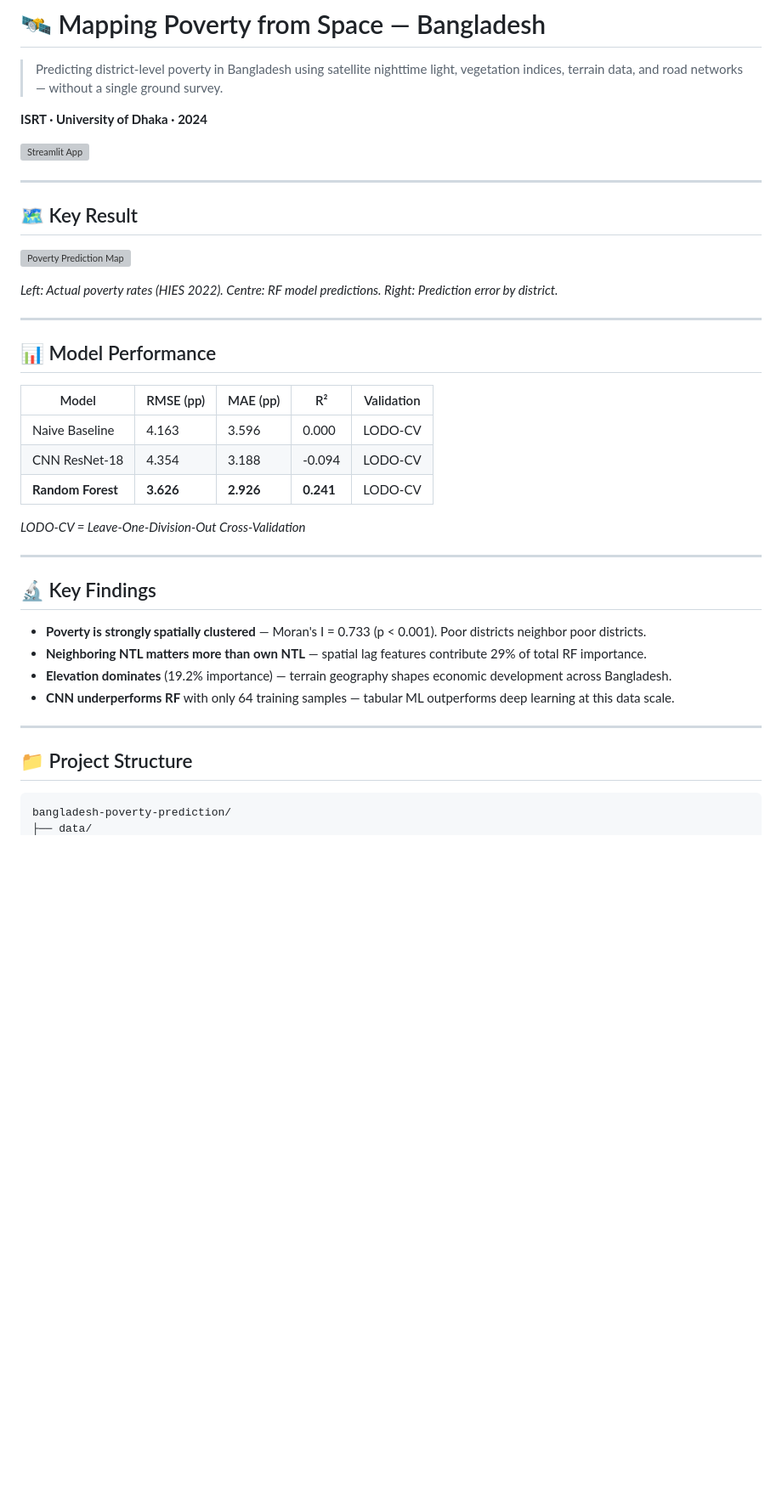
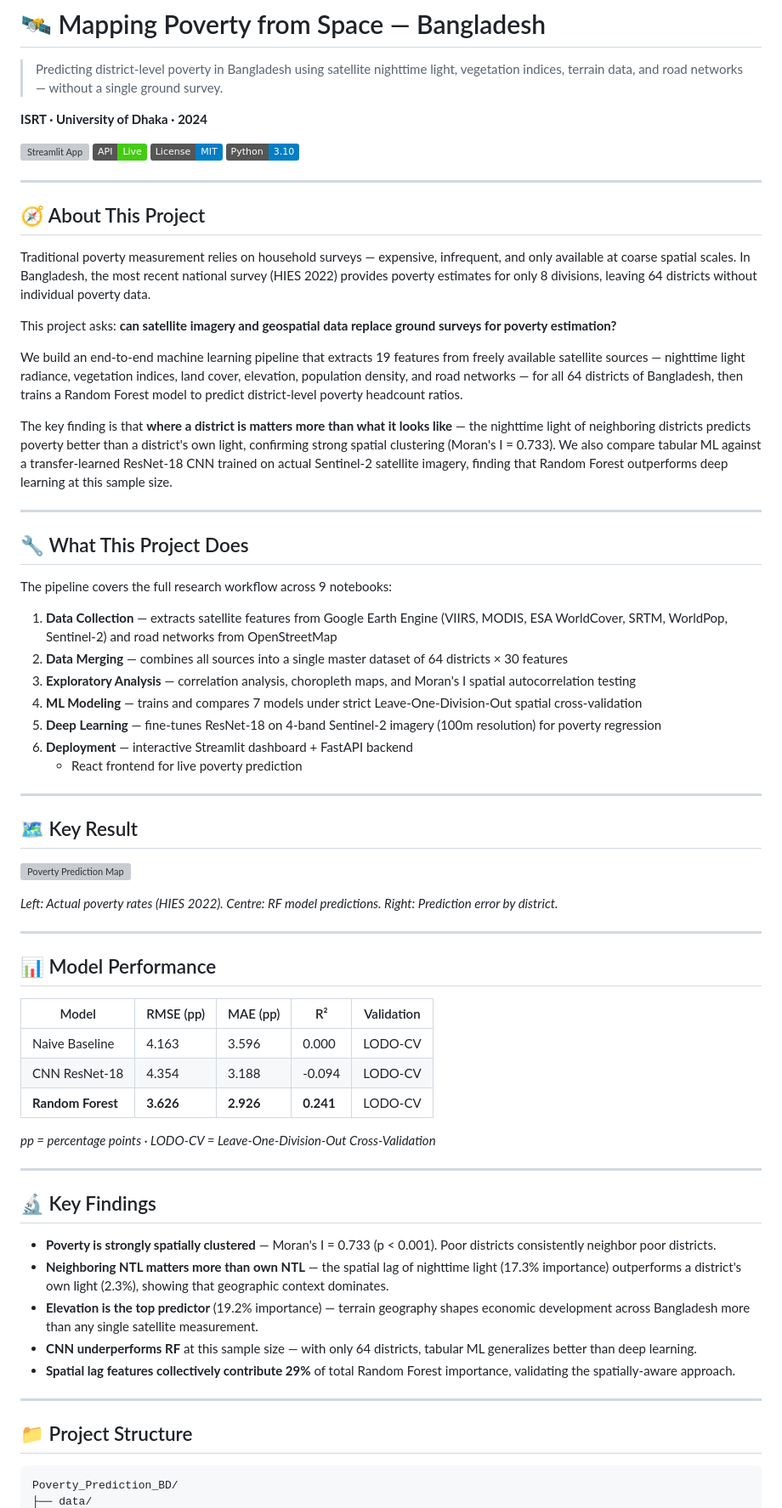
Before and after one commit to raiyan-ahmed-khan/Poverty_Prediction_BD, a Markdown page: README.md, the part around one of its changes. Shown at 85% size. Drawn GitHub-style; badges without logos; blank space fills up the shorter version; grey boxes are pictures that could not be loaded.

````diff
--- a/README.md
+++ b/README.md
@@ -7,6 +7,56 @@
 **ISRT · University of Dhaka · 2024**
 
 [![Streamlit App](https://static.streamlit.io/badges/streamlit_badge_black_white.svg)](https://povertypredictionbd-phjajjhjhoxmrkzgy7kxod.streamlit.app)
+[![API Status](https://img.shields.io/badge/API-Live-brightgreen)](https://bangladesh-poverty-api.onrender.com/docs)
+[![License: MIT](https://img.shields.io/badge/License-MIT-blue.svg)](LICENSE)
+[![Python 3.10](https://img.shields.io/badge/Python-3.10-blue)](https://www.python.org/)
+
+---
+
+## 🧭 About This Project
+
+Traditional poverty measurement relies on household surveys —
+expensive, infrequent, and only available at coarse spatial scales.
+In Bangladesh, the most recent national survey (HIES 2022) provides
+poverty estimates for only 8 divisions, leaving 64 districts without
+individual poverty data.
+
+This project asks: **can satellite imagery and geospatial data replace
+ground surveys for poverty estimation?**
+
+We build an end-to-end machine learning pipeline that extracts 19
+features from freely available satellite sources — nighttime light
+radiance, vegetation indices, land cover, elevation, population density,
+and road networks — for all 64 districts of Bangladesh, then trains
+a Random Forest model to predict district-level poverty headcount ratios.
+
+The key finding is that **where a district is matters more than what
+it looks like** — the nighttime light of neighboring districts predicts
+poverty better than a district's own light, confirming strong spatial
+clustering (Moran's I = 0.733). We also compare tabular ML against a
+transfer-learned ResNet-18 CNN trained on actual Sentinel-2 satellite
+imagery, finding that Random Forest outperforms deep learning at this
+sample size.
+
+---
+
+## 🔧 What This Project Does
+
+The pipeline covers the full research workflow across 9 notebooks:
+
+1. **Data Collection** — extracts satellite features from Google Earth
+   Engine (VIIRS, MODIS, ESA WorldCover, SRTM, WorldPop, Sentinel-2)
+   and road networks from OpenStreetMap
+2. **Data Merging** — combines all sources into a single master dataset
+   of 64 districts × 30 features
+3. **Exploratory Analysis** — correlation analysis, choropleth maps,
+   and Moran's I spatial autocorrelation testing
+4. **ML Modeling** — trains and compares 7 models under strict
+   Leave-One-Division-Out spatial cross-validation
+5. **Deep Learning** — fine-tunes ResNet-18 on 4-band Sentinel-2
+   imagery (100m resolution) for poverty regression
+6. **Deployment** — interactive Streamlit dashboard + FastAPI backend
+   + React frontend for live poverty prediction
 
 ---
 
@@ -22,29 +72,33 @@ predictions. Right: Prediction error by district.*
 ## 📊 Model Performance
 
 | Model | RMSE (pp) | MAE (pp) | R² | Validation |
-|-------|-----------|----------|-----|------------|
+|-------|-----------|----------|----|------------|
 | Naive Baseline | 4.163 | 3.596 | 0.000 | LODO-CV |
 | CNN ResNet-18 | 4.354 | 3.188 | -0.094 | LODO-CV |
 | **Random Forest** | **3.626** | **2.926** | **0.241** | LODO-CV |
 
-*LODO-CV = Leave-One-Division-Out Cross-Validation*
+*pp = percentage points · LODO-CV = Leave-One-Division-Out Cross-Validation*
 
 ---
 
 ## 🔬 Key Findings
 
 - **Poverty is strongly spatially clustered** — Moran's I = 0.733
-  (p < 0.001). Poor districts neighbor poor districts.
-- **Neighboring NTL matters more than own NTL** — spatial lag
-  features contribute 29% of total RF importance.
-- **Elevation dominates** (19.2% importance) — terrain geography
-  shapes economic development across Bangladesh.
-- **CNN underperforms RF** with only 64 training samples —
-  tabular ML outperforms deep learning at this data scale.
+  (p < 0.001). Poor districts consistently neighbor poor districts.
+- **Neighboring NTL matters more than own NTL** — the spatial lag of
+  nighttime light (17.3% importance) outperforms a district's own
+  light (2.3%), showing that geographic context dominates.
+- **Elevation is the top predictor** (19.2% importance) — terrain
+  geography shapes economic development across Bangladesh more than
+  any single satellite measurement.
+- **CNN underperforms RF** at this sample size — with only 64
+  districts, tabular ML generalizes better than deep learning.
+- **Spatial lag features collectively contribute 29%** of total
+  Random Forest importance, validating the spatially-aware approach.
 
 ---
 
 ## 📁 Project Structure
 ```
-bangladesh-poverty-prediction/
+Poverty_Prediction_BD/
 ├── data/
````
Also changed, not shown: other parts of README.md (+55 -42 lines).
